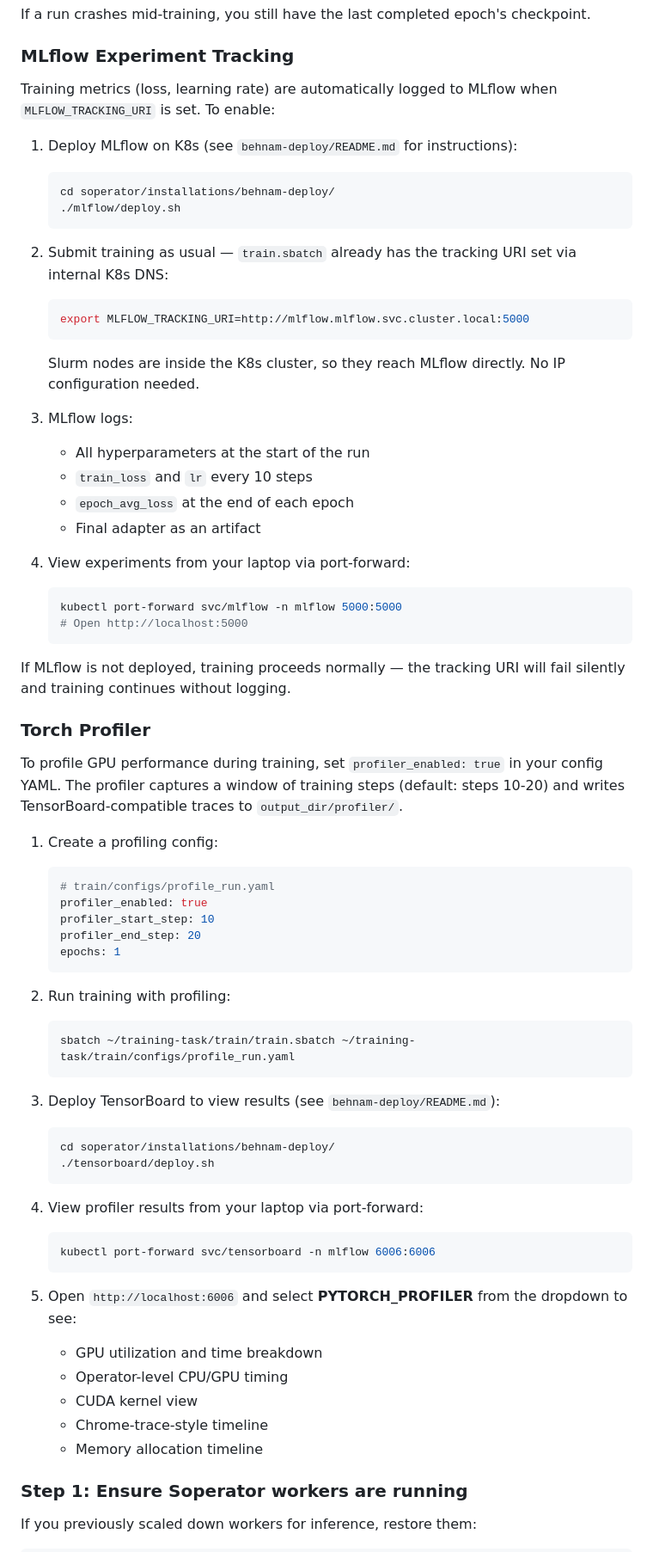
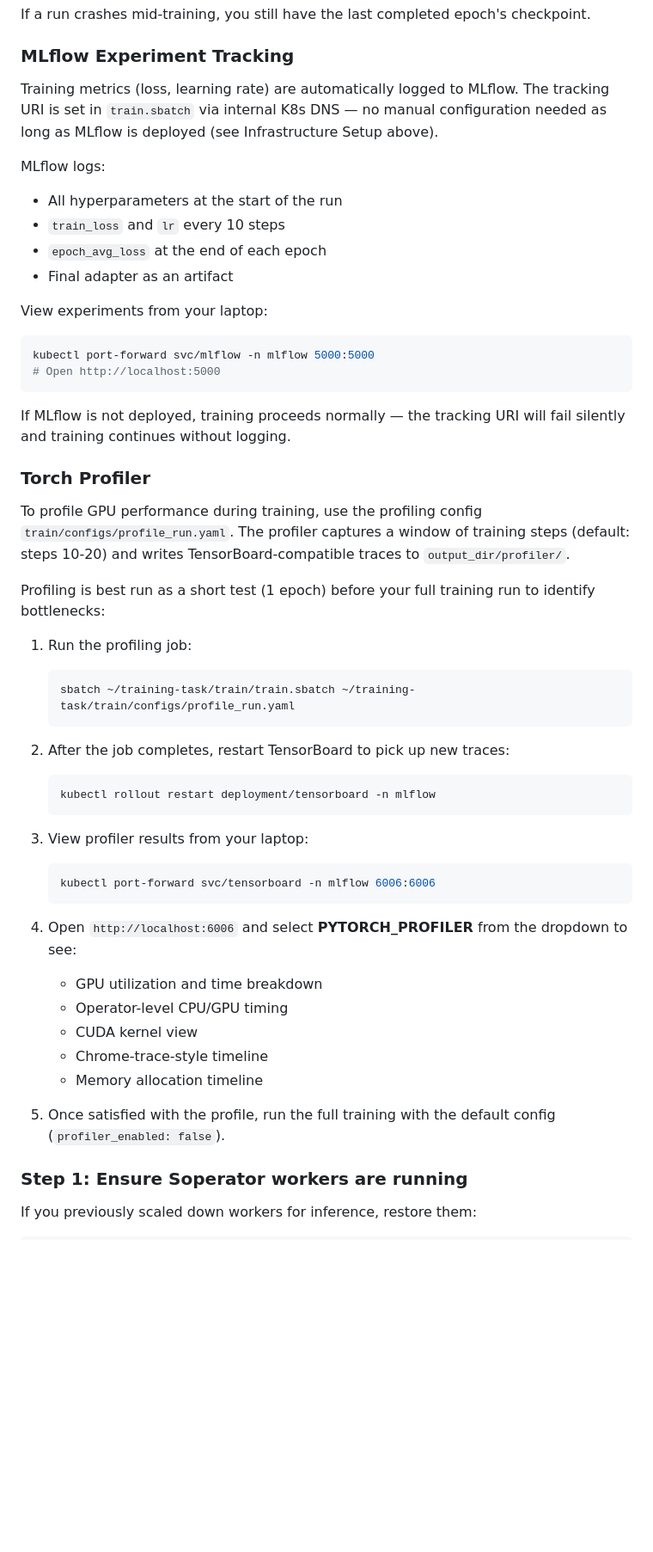
Before and after one commit to bhajian/tuning-llama-task, a Markdown page: README.md, the part around one of its changes. Shown at 86% size. GitHub-like rendering; blank space fills up the shorter version.

````diff
--- a/README.md
+++ b/README.md
@@ -104,69 +171,52 @@ If a run crashes mid-training, you still have the last completed epoch's checkpo
 
 ### MLflow Experiment Tracking
 
-Training metrics (loss, learning rate) are automatically logged to MLflow when `MLFLOW_TRACKING_URI` is set. To enable:
+Training metrics (loss, learning rate) are automatically logged to MLflow. The tracking URI is set in `train.sbatch` via internal K8s DNS — no manual configuration needed as long as MLflow is deployed (see Infrastructure Setup above).
 
-1. Deploy MLflow on K8s (see `behnam-deploy/README.md` for instructions):
-   ```bash
-   cd soperator/installations/behnam-deploy/
-   ./mlflow/deploy.sh
-   ```
+MLflow logs:
+- All hyperparameters at the start of the run
+- `train_loss` and `lr` every 10 steps
+- `epoch_avg_loss` at the end of each epoch
+- Final adapter as an artifact
 
-2. Submit training as usual — `train.sbatch` already has the tracking URI set via internal K8s DNS:
-   ```bash
-   export MLFLOW_TRACKING_URI=http://mlflow.mlflow.svc.cluster.local:5000
-   ```
-   Slurm nodes are inside the K8s cluster, so they reach MLflow directly. No IP configuration needed.
+View experiments from your laptop:
 
-3. MLflow logs:
-   - All hyperparameters at the start of the run
-   - `train_loss` and `lr` every 10 steps
-   - `epoch_avg_loss` at the end of each epoch
-   - Final adapter as an artifact
-
-4. View experiments from your laptop via port-forward:
-   ```bash
-   kubectl port-forward svc/mlflow -n mlflow 5000:5000
-   # Open http://localhost:5000
-   ```
+```bash
+kubectl port-forward svc/mlflow -n mlflow 5000:5000
+# Open http://localhost:5000
+```
 
 If MLflow is not deployed, training proceeds normally — the tracking URI will fail silently and training continues without logging.
 
 ### Torch Profiler
 
-To profile GPU performance during training, set `profiler_enabled: true` in your config YAML. The profiler captures a window of training steps (default: steps 10-20) and writes TensorBoard-compatible traces to `output_dir/profiler/`.
+To profile GPU performance during training, use the profiling config `train/configs/profile_run.yaml`. The profiler captures a window of training steps (default: steps 10-20) and writes TensorBoard-compatible traces to `output_dir/profiler/`.
 
-1. Create a profiling config:
-   ```yaml
-   # train/configs/profile_run.yaml
-   profiler_enabled: true
-   profiler_start_step: 10
-   profiler_end_step: 20
-   epochs: 1
-   ```
+Profiling is best run as a short test (1 epoch) before your full training run to identify bottlenecks:
 
-2. Run training with profiling:
+1. Run the profiling job:
    ```bash
    sbatch ~/training-task/train/train.sbatch ~/training-task/train/configs/profile_run.yaml
    ```
 
-3. Deploy TensorBoard to view results (see `behnam-deploy/README.md`):
+2. After the job completes, restart TensorBoard to pick up new traces:
    ```bash
-   cd soperator/installations/behnam-deploy/
-   ./tensorboard/deploy.sh
+   kubectl rollout restart deployment/tensorboard -n mlflow
    ```
 
-4. View profiler results from your laptop via port-forward:
+3. View profiler results from your laptop:
    ```bash
    kubectl port-forward svc/tensorboard -n mlflow 6006:6006
    ```
 
-5. Open `http://localhost:6006` and select **PYTORCH_PROFILER** from the dropdown to see:
+4. Open `http://localhost:6006` and select **PYTORCH_PROFILER** from the dropdown to see:
    - GPU utilization and time breakdown
    - Operator-level CPU/GPU timing
    - CUDA kernel view
    - Chrome-trace-style timeline
    - Memory allocation timeline
+
+5. Once satisfied with the profile, run the full training with the default config (`profiler_enabled: false`).
 
 ### Step 1: Ensure Soperator workers are running
 
````
Also changed, not shown: other parts of README.md (+82 -5 lines).
